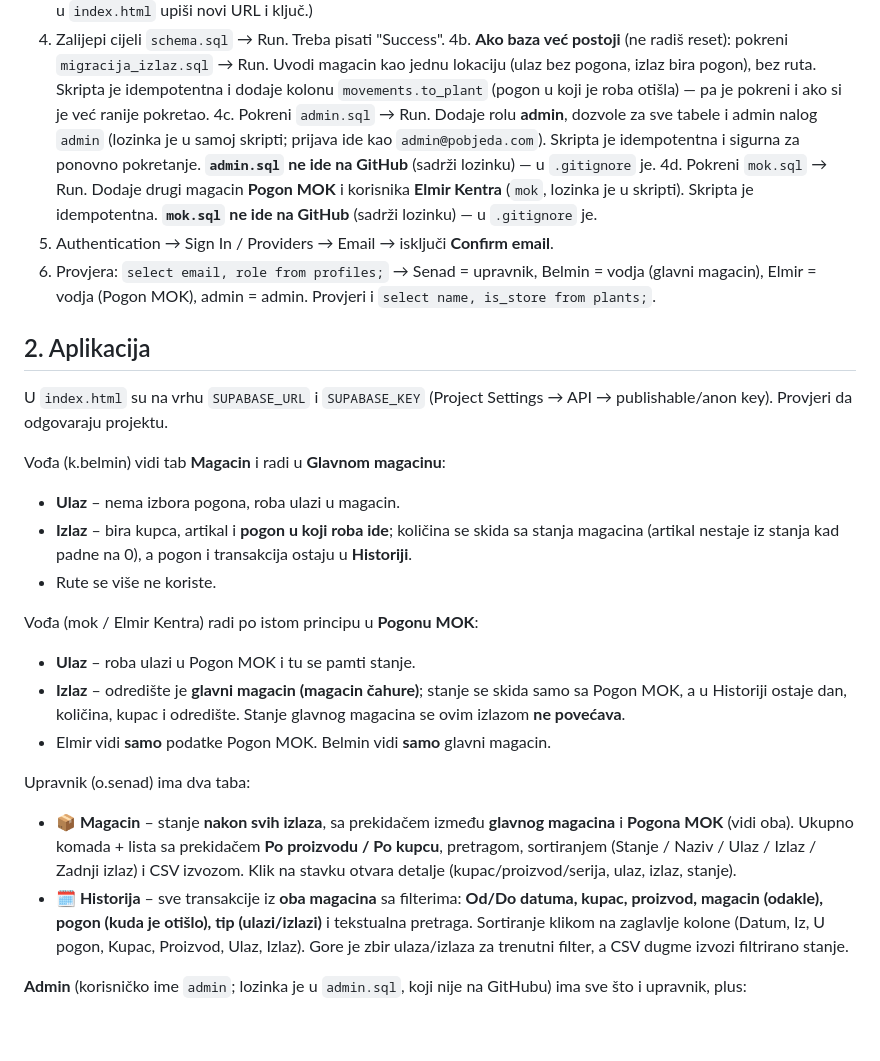
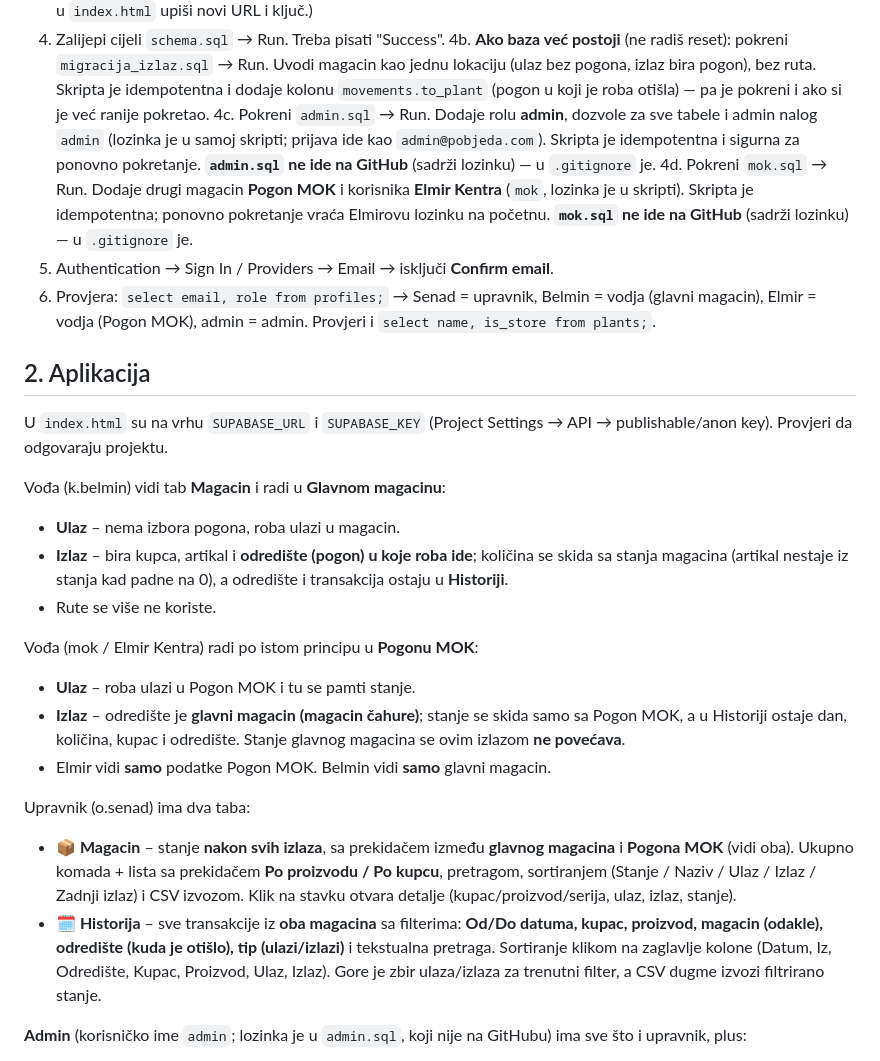
Before and after one commit to maestrotti/magacin, a Markdown page: README.md, the part around the change. Drawn GitHub-style; blank space fills up the shorter version.

Commit message:
README: odrediste umjesto pogona i napomena o mok.sql

```diff
--- a/README.md
+++ b/README.md
@@ -7,7 +7,7 @@
 4. Zalijepi cijeli `schema.sql` → Run. Treba pisati "Success".
 4b. **Ako baza već postoji** (ne radiš reset): pokreni `migracija_izlaz.sql` → Run. Uvodi magacin kao jednu lokaciju (ulaz bez pogona, izlaz bira pogon), bez ruta. Skripta je idempotentna i dodaje kolonu `movements.to_plant` (pogon u koji je roba otišla) — pa je pokreni i ako si je već ranije pokretao.
 4c. Pokreni `admin.sql` → Run. Dodaje rolu **admin**, dozvole za sve tabele i admin nalog `admin` (lozinka je u samoj skripti; prijava ide kao `admin@pobjeda.com`). Skripta je idempotentna i sigurna za ponovno pokretanje. **`admin.sql` ne ide na GitHub** (sadrži lozinku) — u `.gitignore` je.
-4d. Pokreni `mok.sql` → Run. Dodaje drugi magacin **Pogon MOK** i korisnika **Elmir Kentra** (`mok`, lozinka je u skripti). Skripta je idempotentna. **`mok.sql` ne ide na GitHub** (sadrži lozinku) — u `.gitignore` je.
+4d. Pokreni `mok.sql` → Run. Dodaje drugi magacin **Pogon MOK** i korisnika **Elmir Kentra** (`mok`, lozinka je u skripti). Skripta je idempotentna; ponovno pokretanje vraća Elmirovu lozinku na početnu. **`mok.sql` ne ide na GitHub** (sadrži lozinku) — u `.gitignore` je.
 5. Authentication → Sign In / Providers → Email → isključi **Confirm email**.
 6. Provjera: `select email, role from profiles;` → Senad = upravnik, Belmin = vodja (glavni magacin), Elmir = vodja (Pogon MOK), admin = admin. Provjeri i `select name, is_store from plants;`.
 
@@ -16,7 +16,7 @@ U `index.html` su na vrhu `SUPABASE_URL` i `SUPABASE_KEY` (Project Settings →
 
 Vođa (k.belmin) vidi tab **Magacin** i radi u **Glavnom magacinu**:
 - **Ulaz** – nema izbora pogona, roba ulazi u magacin.
-- **Izlaz** – bira kupca, artikal i **pogon u koji roba ide**; količina se skida sa stanja magacina (artikal nestaje iz stanja kad padne na 0), a pogon i transakcija ostaju u **Historiji**.
+- **Izlaz** – bira kupca, artikal i **odredište (pogon) u koje roba ide**; količina se skida sa stanja magacina (artikal nestaje iz stanja kad padne na 0), a odredište i transakcija ostaju u **Historiji**.
 - Rute se više ne koriste.
 
 Vođa (mok / Elmir Kentra) radi po istom principu u **Pogonu MOK**:
@@ -26,7 +26,7 @@ Vođa (mok / Elmir Kentra) radi po istom principu u **Pogonu MOK**:
 
 Upravnik (o.senad) ima dva taba:
 - **📦 Magacin** – stanje **nakon svih izlaza**, sa prekidačem između **glavnog magacina** i **Pogona MOK** (vidi oba). Ukupno komada + lista sa prekidačem **Po proizvodu / Po kupcu**, pretragom, sortiranjem (Stanje / Naziv / Ulaz / Izlaz / Zadnji izlaz) i CSV izvozom. Klik na stavku otvara detalje (kupac/proizvod/serija, ulaz, izlaz, stanje).
-- **🗓 Historija** – sve transakcije iz **oba magacina** sa filterima: **Od/Do datuma, kupac, proizvod, magacin (odakle), pogon (kuda je otišlo), tip (ulazi/izlazi)** i tekstualna pretraga. Sortiranje klikom na zaglavlje kolone (Datum, Iz, U pogon, Kupac, Proizvod, Ulaz, Izlaz). Gore je zbir ulaza/izlaza za trenutni filter, a CSV dugme izvozi filtrirano stanje.
+- **🗓 Historija** – sve transakcije iz **oba magacina** sa filterima: **Od/Do datuma, kupac, proizvod, magacin (odakle), odredište (kuda je otišlo), tip (ulazi/izlazi)** i tekstualna pretraga. Sortiranje klikom na zaglavlje kolone (Datum, Iz, Odredište, Kupac, Proizvod, Ulaz, Izlaz). Gore je zbir ulaza/izlaza za trenutni filter, a CSV dugme izvozi filtrirano stanje.
 
 **Admin** (korisničko ime `admin`; lozinka je u `admin.sql`, koji nije na GitHubu) ima sve što i upravnik, plus:
 - **⬇ Unos** – može sam upisati ulaz/izlaz i birati magacin (**Glavni magacin** ili **Pogon MOK**).
```
